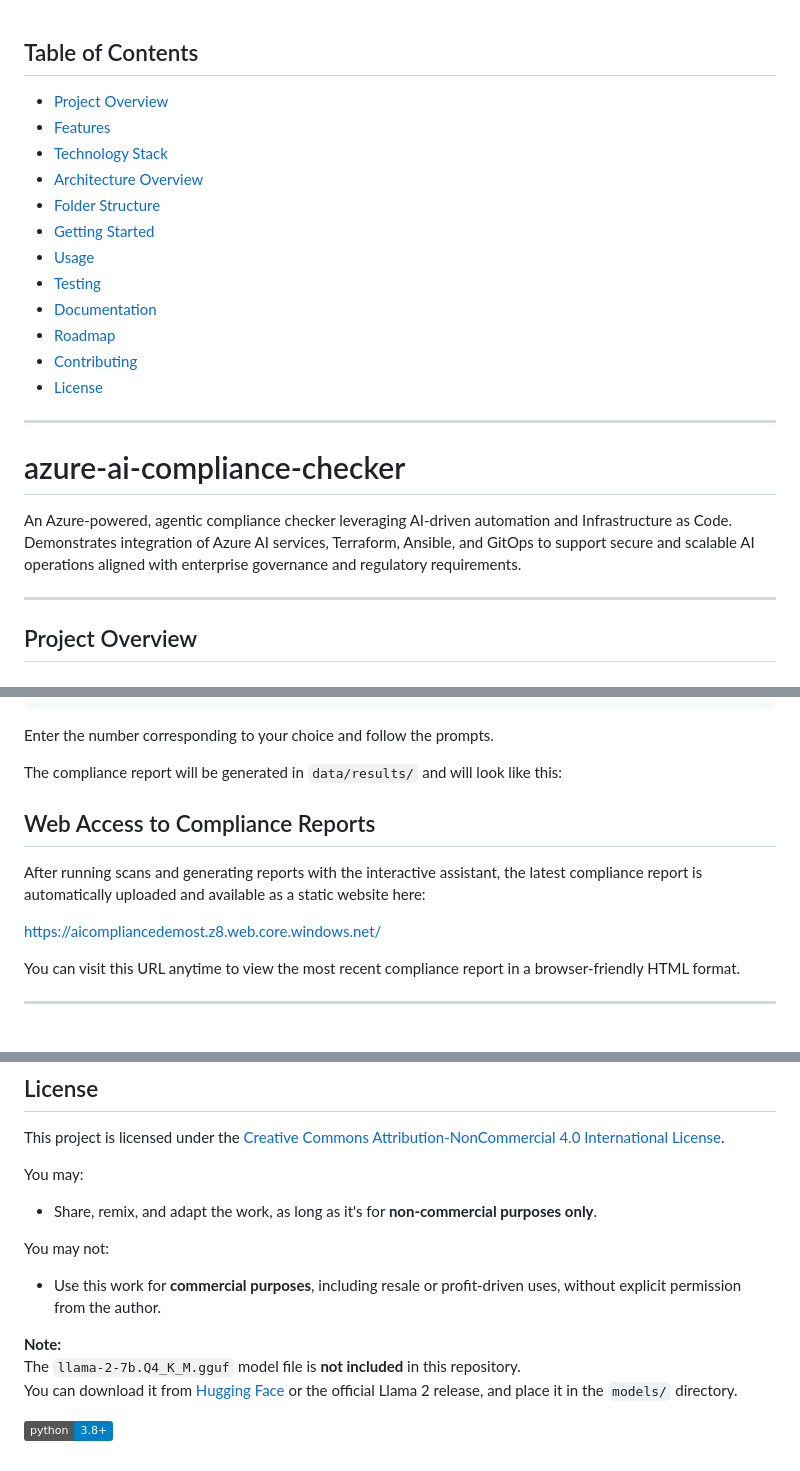
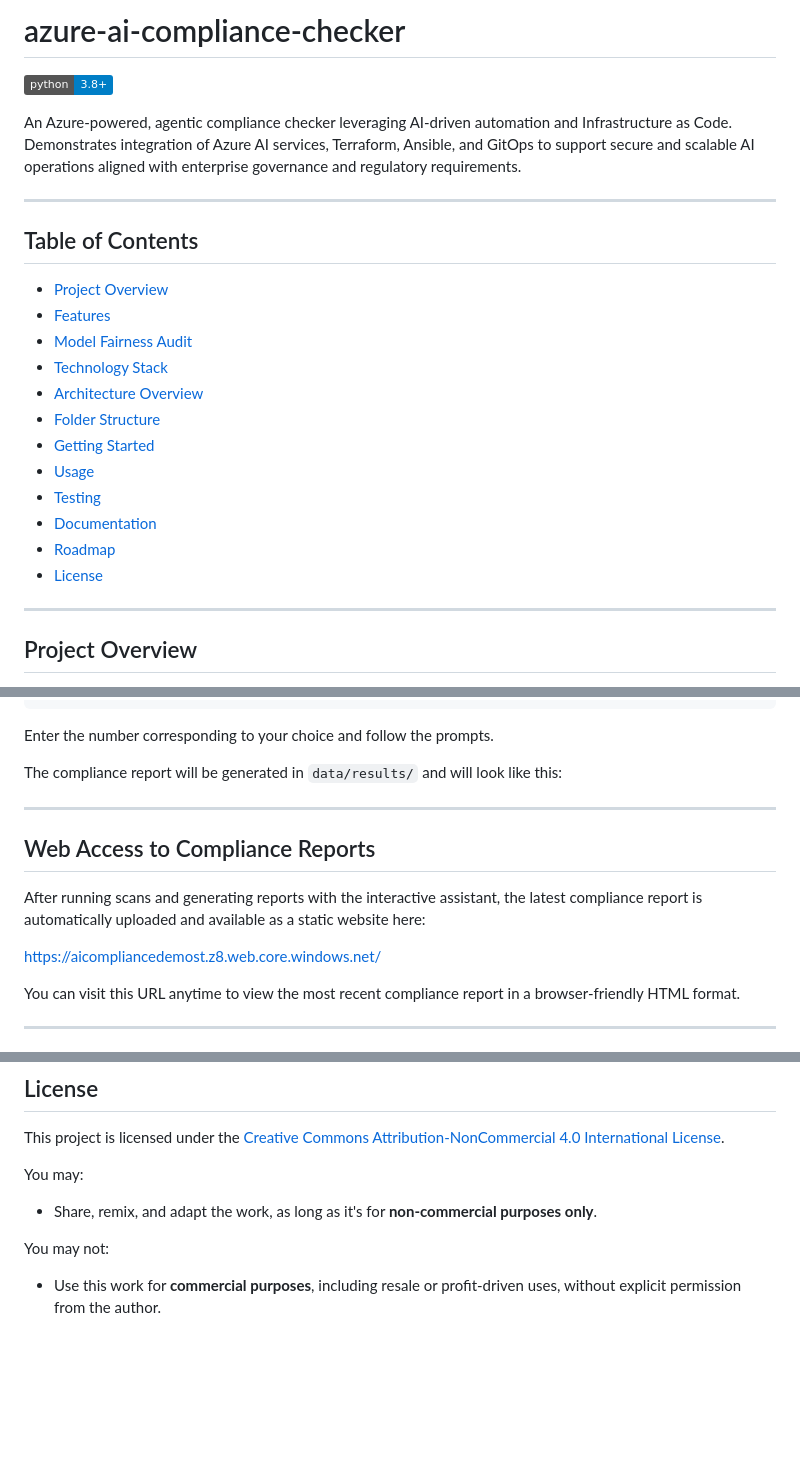
Before and after one commit to Mustafa3946/azure-ai-compliance-checker, a Markdown page: README.md, 3 parts joined by grey strips. GitHub-like rendering; badges without logos; blank space fills up the shorter version.

```diff
--- a/README.md
+++ b/README.md
@@ -1,6 +1,16 @@
+# azure-ai-compliance-checker
+
+![Python](https://img.shields.io/badge/python-3.8%2B-blue)
+
+An Azure-powered, agentic compliance checker leveraging AI-driven automation and Infrastructure as Code. Demonstrates integration of Azure AI services, Terraform, Ansible, and GitOps to support secure and scalable AI operations aligned with enterprise governance and regulatory requirements.
+
+---
+
 ## Table of Contents
+
 - [Project Overview](#project-overview)
 - [Features](#features)
+- [Model Fairness Audit](#model-fairness-audit)
 - [Technology Stack](#technology-stack)
 - [Architecture Overview](#architecture-overview)
 - [Folder Structure](#folder-structure)
@@ -9,14 +19,7 @@
 - [Testing](#testing)
 - [Documentation](#documentation)
 - [Roadmap](#roadmap)
-- [Contributing](#contributing)
 - [License](#license)
-
----
-
-# azure-ai-compliance-checker
-
-An Azure-powered, agentic compliance checker leveraging AI-driven automation and Infrastructure as Code. Demonstrates integration of Azure AI services, Terraform, Ansible, and GitOps to support secure and scalable AI operations aligned with enterprise governance and regulatory requirements.
 
 ---
 
@@ -206,10 +209,13 @@ Enter the number corresponding to your choice and follow the prompts.
 
 The compliance report will be generated in `data/results/` and will look like this:
 
+---
+
 ## Web Access to Compliance Reports
+
 After running scans and generating reports with the interactive assistant, the latest compliance report is automatically uploaded and available as a static website here:
 
-https://aicompliancedemost.z8.web.core.windows.net/
+[https://aicompliancedemost.z8.web.core.windows.net/](https://aicompliancedemost.z8.web.core.windows.net/)
 
 You can visit this URL anytime to view the most recent compliance report in a browser-friendly HTML format.
 
@@ -251,9 +257,3 @@ You may:
 
 You may not:
 - Use this work for **commercial purposes**, including resale or profit-driven uses, without explicit permission from the author.
-
-**Note:**
-The `llama-2-7b.Q4_K_M.gguf` model file is **not included** in this repository.
-You can download it from [Hugging Face](https://huggingface.co/) or the official Llama 2 release, and place it in the `models/` directory.
-
-![Python](https://img.shields.io/badge/python-3.8%2B-blue)
```
Also changed, not shown: other parts of README.md (+13 -13 lines).
